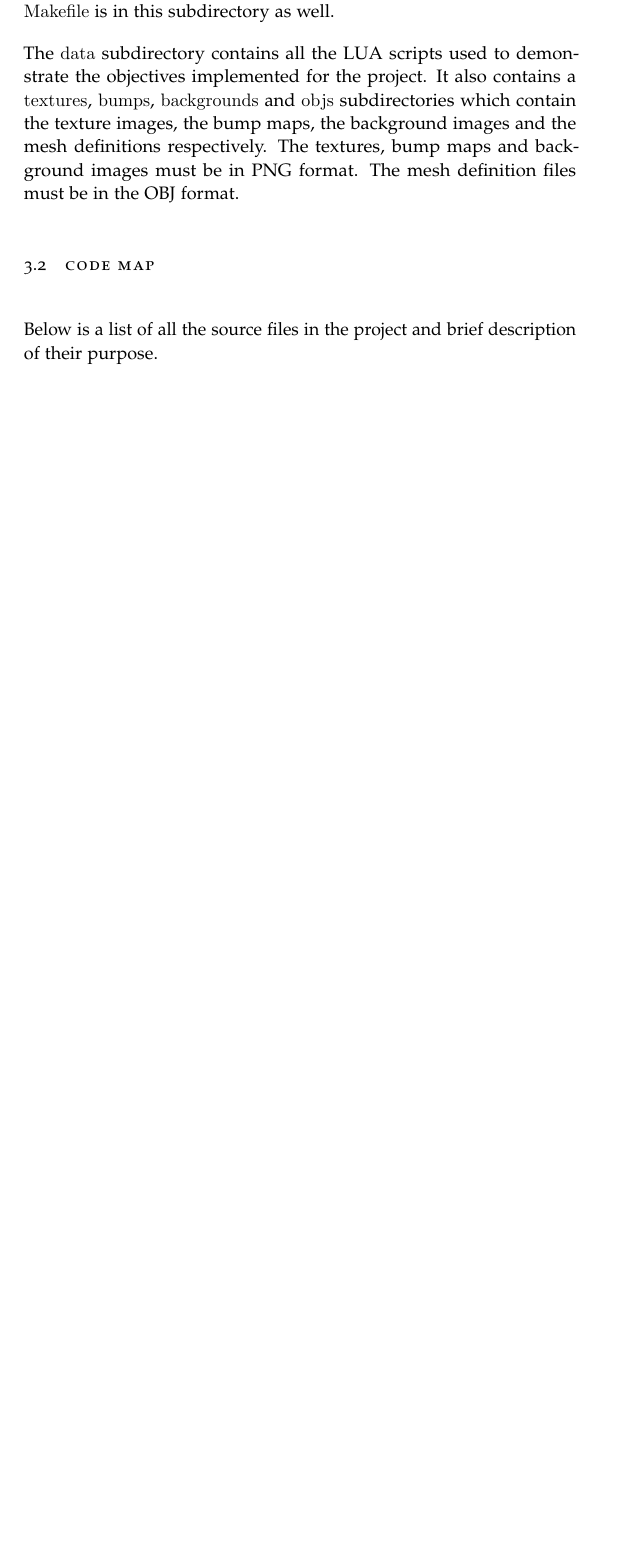
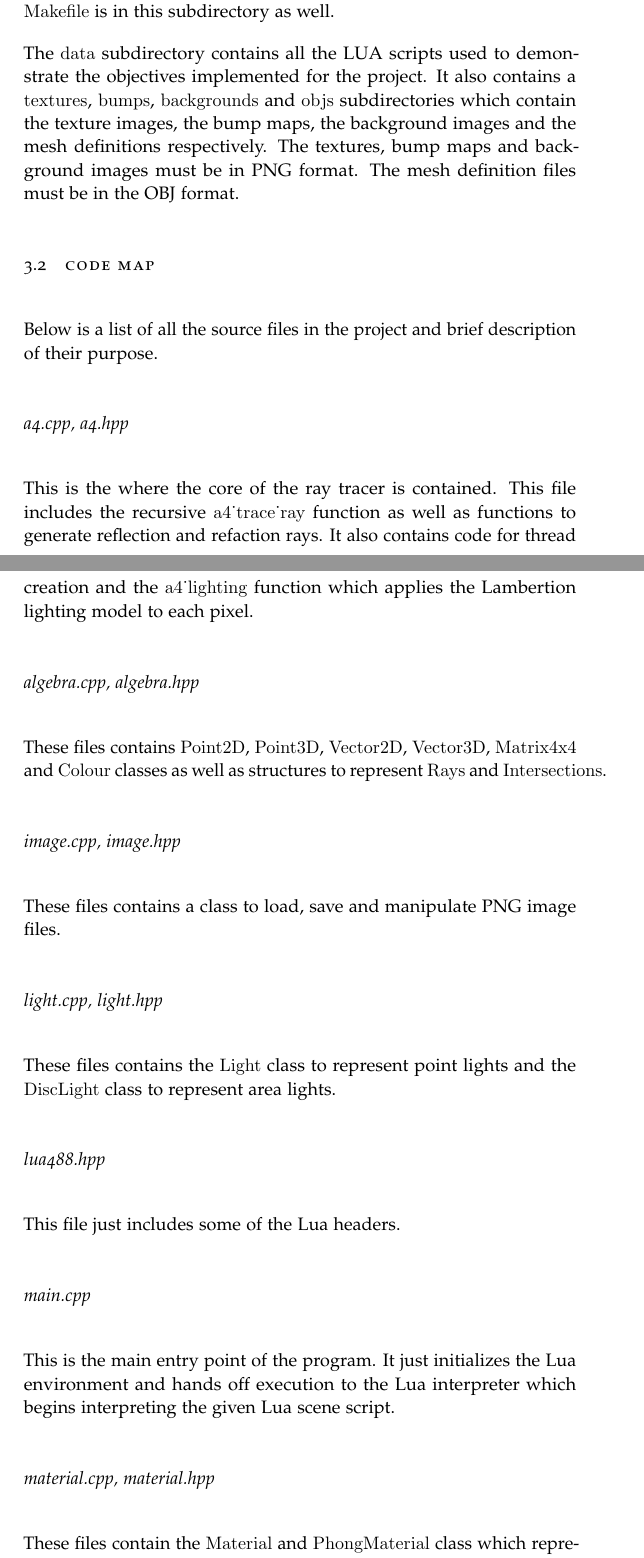
Before and after one commit to 0ctobyte/raytracer-report, a LaTeX thesis (main.tex, which reads Body/code_organization.tex): part of page 15 of 28 before the commit and two parts of pages 15 and 16 of 31 after it, the two joined at a grey line, cut so that both start at the same text, the shorter picture padded with empty space. Compiled offline with pdfLaTeX.

Commit message:
Update Body/code_organization.tex. Change verbatim environment to lstlisting environment in Body/manual.tex

```diff
--- a/Body/code_organization.tex
+++ b/Body/code_organization.tex
@@ -24,3 +24,33 @@ in PNG format. The mesh definition files must be in the OBJ format.
 \section{Code Map}
 Below is a list of all the source files in the project and brief description of
 their purpose.
+
+\subsection*{a4.cpp, a4.hpp}
+This is the where the core of the ray tracer is contained. This file includes
+the recursive \verb|a4_trace_ray| function as well as functions to generate
+reflection and refaction rays. It also contains code for thread creation and the
+\verb|a4_lighting| function which applies the Lambertion lighting model to each
+pixel.
+
+\subsection*{algebra.cpp, algebra.hpp}
+These files contains \verb|Point2D|, \verb|Point3D|, \verb|Vector2D|,
+\verb|Vector3D|, \verb|Matrix4x4| and \verb|Colour| classes as well as
+structures to represent \verb|Rays| and \verb|Intersections|.
+
+\subsection*{image.cpp, image.hpp}
+These files contains a class to load, save and manipulate PNG image files.
+
+\subsection*{light.cpp, light.hpp}
+These files contains the \verb|Light| class to represent point lights and the
+\verb|DiscLight| class to represent area lights.
+
+\subsection*{lua488.hpp}
+This file just includes some of the Lua headers.
+
+\subsection*{main.cpp}
+This is the main entry point of the program. It just initializes the Lua
+environment and hands off execution to the Lua interpreter which begins
+interpreting the given Lua scene script.
+
+\subsection*{material.cpp, material.hpp}
+These files contain the \verb|Material| and \verb|PhongMaterial| class which
```
Also changed, not shown: Body/manual.tex (+1 -1 lines), Body/code_organization.tex (34 more changed lines).
